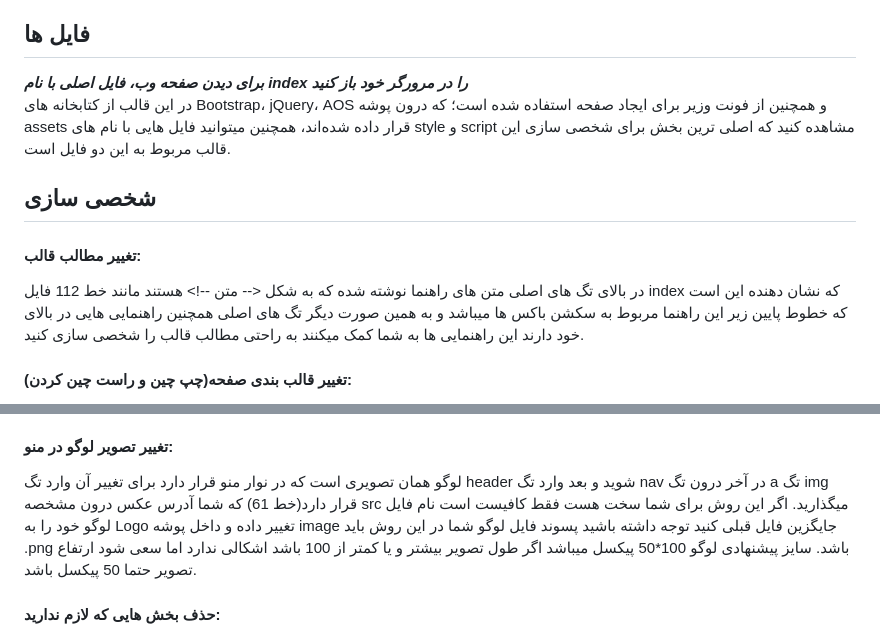
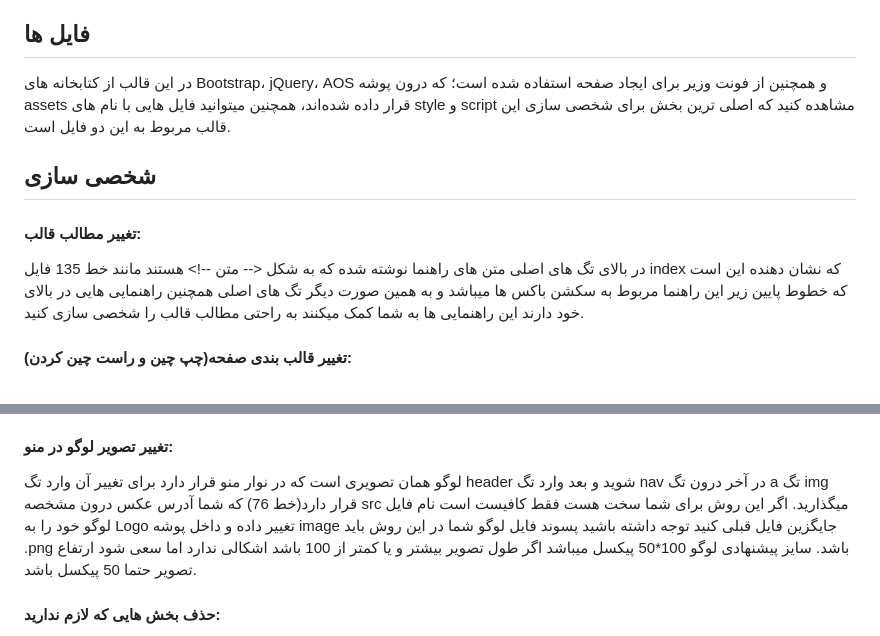
Before and after one commit to MjavadH/Software.introduction-template, a Markdown page: README_fa.md, 2 parts joined by grey strips. Drawn GitHub-style.

Commit message:
Update README_fa.md
Fix typo bug

```diff
--- a/README_fa.md
+++ b/README_fa.md
@@ -23,19 +23,18 @@
 *  کاملا ریسپانسیو
 
 ## فایل ها
-___برای دیدن صفحه وب، فایل اصلی با نام index را در مرورگر خود باز کنید___
-<br/>
+
 در این قالب از کتابخانه های Bootstrap، jQuery، AOS و همچنین از فونت وزیر برای ایجاد صفحه استفاده شده است؛ که درون پوشه assets قرار داده شده‌اند، همچنین میتوانید فایل هایی با نام های style و script مشاهده کنید که اصلی ترین بخش برای شخصی سازی این قالب مربوط به این دو فایل است.
 
 ## شخصی سازی
 #### تغییر مطالب قالب:
-در بالای تگ های اصلی متن های راهنما نوشته شده که به شکل <-- متن --!> هستند مانند خط 112 فایل index که نشان دهنده این است که خطوط پایین زیر این راهنما مربوط به سکشن باکس ها میباشد و به همین صورت دیگر تگ های اصلی همچنین راهنمایی هایی در بالای خود دارند این راهنمایی ها به شما کمک میکنند به راحتی مطالب قالب را شخصی سازی کنید.
+در بالای تگ های اصلی متن های راهنما نوشته شده که به شکل <-- متن --!> هستند مانند خط 135 فایل index که نشان دهنده این است که خطوط پایین زیر این راهنما مربوط به سکشن باکس ها میباشد و به همین صورت دیگر تگ های اصلی همچنین راهنمایی هایی در بالای خود دارند این راهنمایی ها به شما کمک میکنند به راحتی مطالب قالب را شخصی سازی کنید.
 #### تغییر قالب بندی صفحه(چپ چین و راست چین کردن):
 اگر وبسایتی که میخواهید بسازید انگلیسی و بین المللی هست نیاز دارید که حروف انگلسی به درستی نمایش داده شوند و برای این کار نیاز به قالبی دارید که چپ چین باشد، شما با در این قالب براحتی میتوانید فقط با چند حرکت صفحه خود را بین راست چین و چپ چین سوییچ کنید تنها کاری که لازمه در فایل index به تگ  html کلاس page_ltr بدهید با این کار صفحه به حالت چپ چین در می آید و نمایش بهتری از محتوای انگلیسی به شما میدهد اگر میخواهید صفحه شما راست چین شود فقط کافیست کلاس page_ltr از تگ html پاک کنید. توجه داشته باشید در صورتی که از حروف فارسی در صفحه خود استفاده میکنید قالب را در حالت راست چین بگذارید.
 #### تغییر عناوین دکمه های منو:
 در داخل تگ header دو تگ nav و ul قرار دارد که داخل آنها دکمه های منو و عناوین شون قرار دارد برای تغییر هر دکمه باید توجه داشته باشید در هر دو تگ nav و ul تغییر مورد نظر خود را اعمال کنید تگ nav برای منو هست که در کامپیوتر های شخصی،لپتاپ و آیپد ها نمایش داده میشود و تگ ul منوی هست که در موبایل به نمایش در می آیند؛ دلیل اینکه دو تگ منو جدا قرار دارد برای این است که شما بتوانید در دستگاه های مختلف شخصی سازی های خاصی در نظر بگیرید. توجه داشته باشید که درون تگ nav تگی دیگر به نام ul قرار دارد که لیست دکمه در آن تگ است.
 #### تغییر تصویر لوگو در منو:
-لوگو همان تصویری است که در نوار منو قرار دارد برای تغییر آن وارد تگ header شوید و بعد وارد تگ nav در آخر درون تگ a تگ img قرار دارد(خط 61) که شما آدرس عکس درون مشخصه src میگذارید. اگر این روش برای شما سخت هست فقط کافیست است نام فایل لوگو خود را به Logo تغییر داده و داخل پوشه image جایگزین فایل قبلی کنید توجه داشته باشید پسوند فایل لوگو شما در این روش باید .png باشد.
+لوگو همان تصویری است که در نوار منو قرار دارد برای تغییر آن وارد تگ header شوید و بعد وارد تگ nav در آخر درون تگ a تگ img قرار دارد(خط 76) که شما آدرس عکس درون مشخصه src میگذارید. اگر این روش برای شما سخت هست فقط کافیست است نام فایل لوگو خود را به Logo تغییر داده و داخل پوشه image جایگزین فایل قبلی کنید توجه داشته باشید پسوند فایل لوگو شما در این روش باید .png باشد.
 سایز پیشنهادی لوگو 100*50 پیکسل میباشد اگر طول تصویر بیشتر و یا کمتر از 100 باشد اشکالی ندارد اما سعی شود ارتفاع تصویر حتما 50 پیکسل باشد.
 #### حذف بخش هایی که لازم ندارید:
 احتمالا بعد دیدن صفحه وب متوجه شدین بعضی بخش های صفحه مورد نیاز شما نیست و میخواهید حذف شوند برای این کار 2 راه وجود دارد اول اینکه کد های بخش مربوطه که لازم ندارید حذف کنید و یا اینکه از کلاس d-none استفاده کنید مثلا اگر بخش تعرفه هارو نیاز ندارید فقط کافیه به تگی که مربوط به تعرفه ها میشود کلاس d-none اضافه کنید.
```
